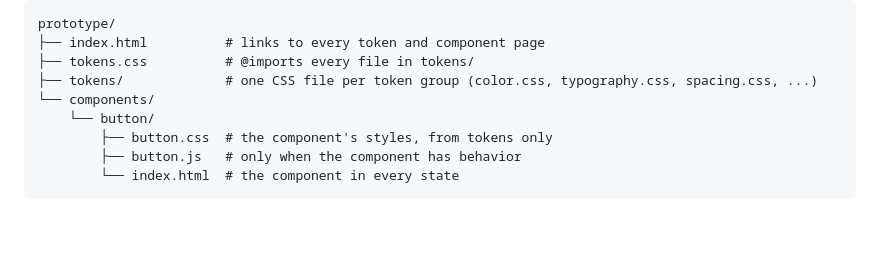
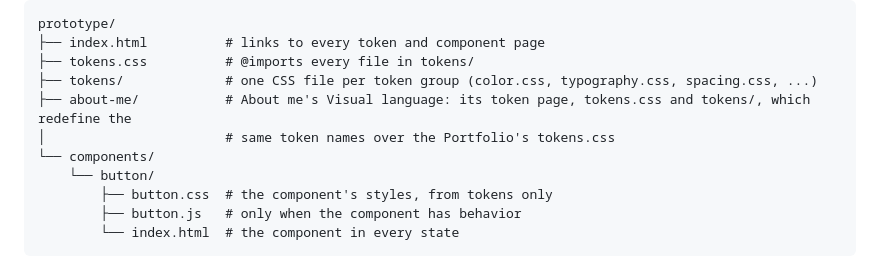
Before and after one commit to felipe-miranda-marreiros/portfolio, a Markdown page: .claude/rules/design.md, the part around the change. Rendered like a GitHub page; blank space fills up the shorter version.

Commit message:
docs(design): place about me's language in the prototype tree
Co-Authored-By: Claude Opus 5.5 <noreply@anthropic.com>

```diff
--- a/.claude/rules/design.md
+++ b/.claude/rules/design.md
@@ -53,6 +53,8 @@ prototype/
 ├── index.html          # links to every token and component page
 ├── tokens.css          # @imports every file in tokens/
 ├── tokens/             # one CSS file per token group (color.css, typography.css, spacing.css, ...)
+├── about-me/           # About me's Visual language: its token page, tokens.css and tokens/, which redefine the
+│                       # same token names over the Portfolio's tokens.css
 └── components/
     └── button/
         ├── button.css  # the component's styles, from tokens only
```
